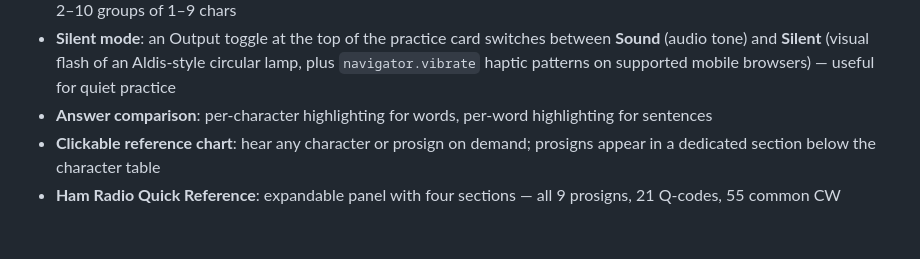
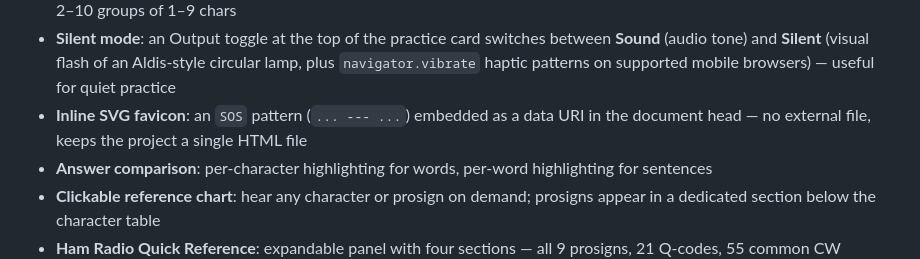
Before and after one commit to mmreich/morse-tutor, a Markdown page: README.md, the part around the change. GitHub-like rendering; blank space fills up the shorter version.

Commit message:
Document inline SVG favicon in README
Co-Authored-By: Claude Opus 4.7 (1M context) <noreply@anthropic.com>

```diff
--- a/README.md
+++ b/README.md
@@ -16,6 +16,7 @@ A single-page Morse code copy-practice application using the **Farnsworth method
 - **Custom drill set**: hand-pick any combination of characters and prosigns to practice; group quick-selectors (A–Z, 0–9, Punct, Prosigns) toggle entire groups on or off
 - **Random sequences**: freshly generated each round from a chosen character pool (Letters, Numbers, Letters+Numbers, Punctuation, or All) and a length preset (Single, Short, Medium, Long, Mixed) ranging from a single 3–5 char group up to 2–10 groups of 1–9 chars
 - **Silent mode**: an Output toggle at the top of the practice card switches between **Sound** (audio tone) and **Silent** (visual flash of an Aldis-style circular lamp, plus `navigator.vibrate` haptic patterns on supported mobile browsers) — useful for quiet practice
+- **Inline SVG favicon**: an `SOS` pattern (`... --- ...`) embedded as a data URI in the document head — no external file, keeps the project a single HTML file
 - **Answer comparison**: per-character highlighting for words, per-word highlighting for sentences
 - **Clickable reference chart**: hear any character or prosign on demand; prosigns appear in a dedicated section below the character table
 - **Ham Radio Quick Reference**: expandable panel with four sections — all 9 prosigns, 21 Q-codes, 55 common CW abbreviations, 14 bands/modes/units, and 9 programs & awards (ARRL, IARU, DXCC, SOTA, POTA, SKCC, NTS, LOTW, DXC) with definitions
```
